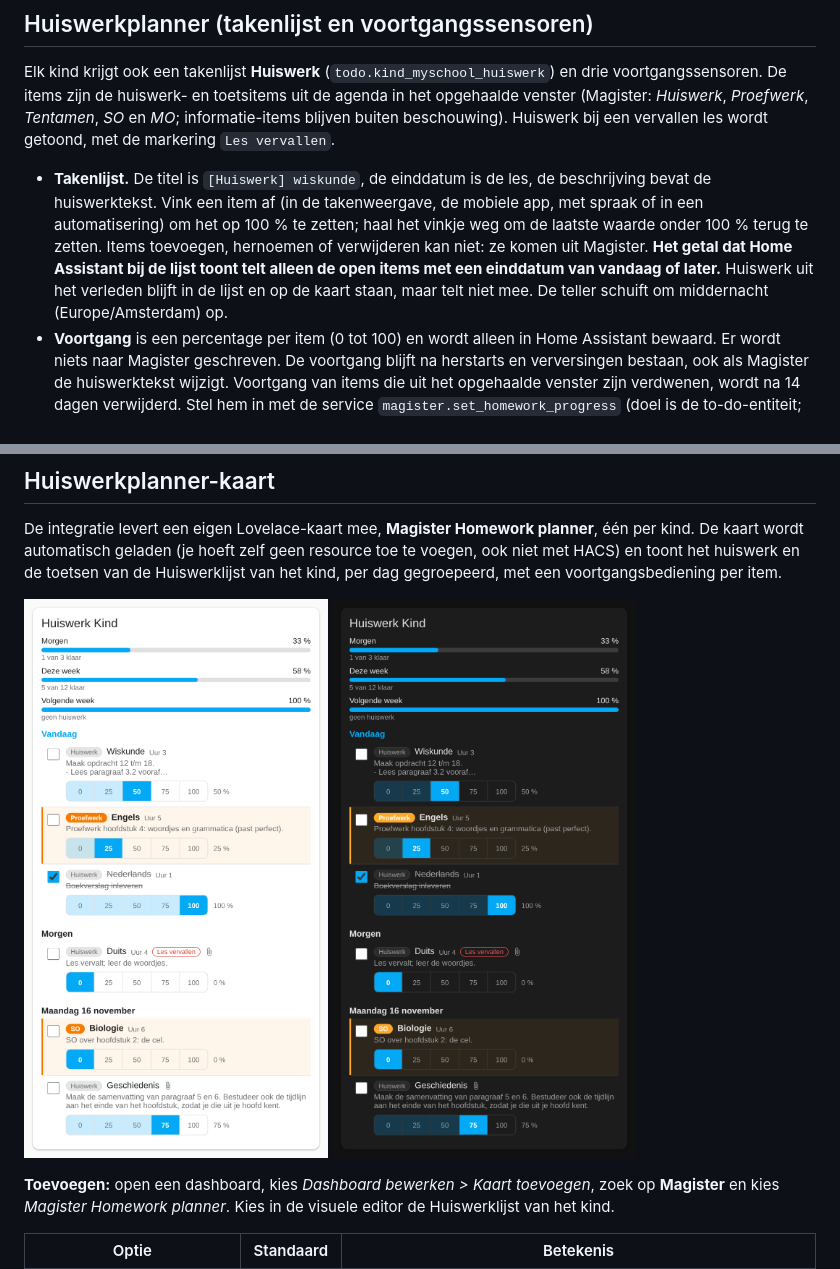
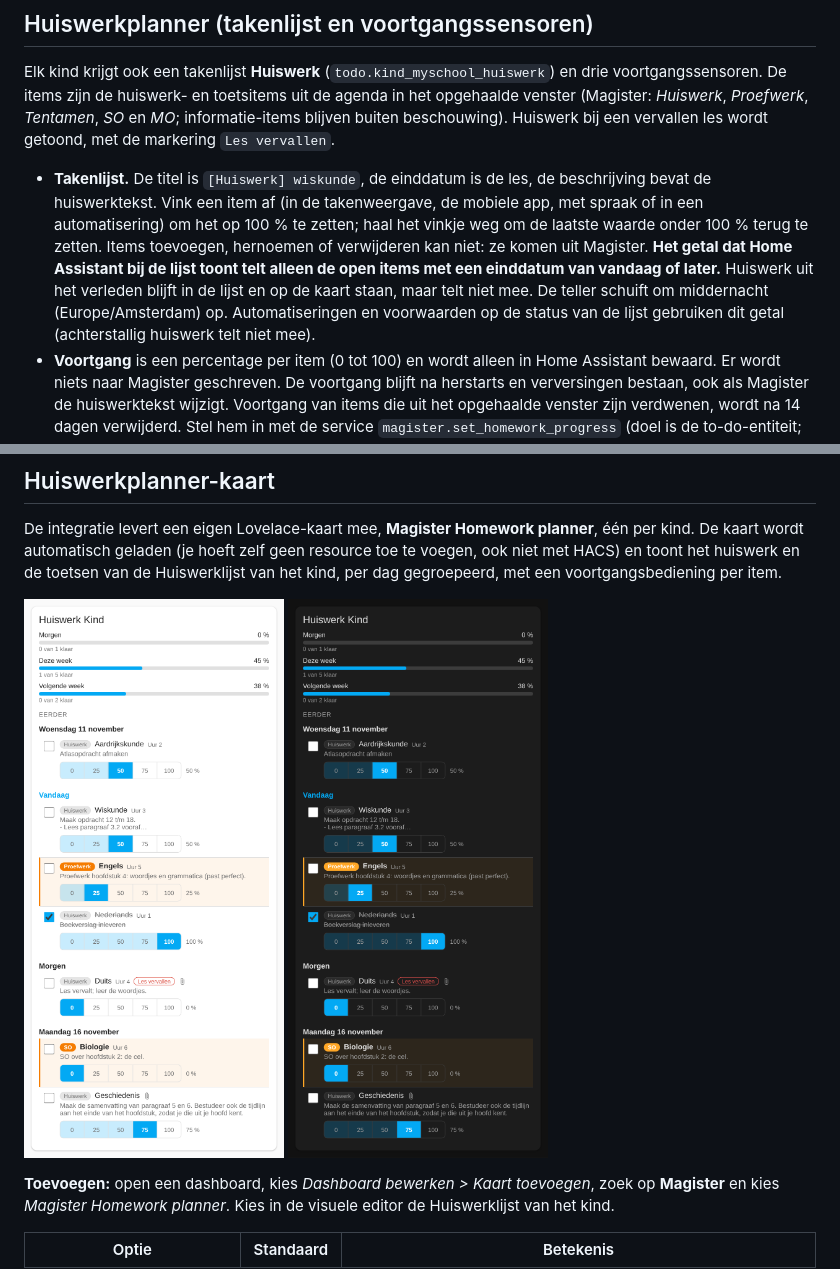
Before and after one commit to michielmj/ha_magister, a Markdown page: README.nl.md, 2 parts joined by grey strips. GitHub-like rendering; pictures changed too: docs/assets/homework-card-nl-dark.png, docs/assets/homework-card-nl-light.png.

```diff
--- a/README.nl.md
+++ b/README.nl.md
@@ -147,9 +147,11 @@ buiten beschouwing). Huiswerk bij een vervallen les wordt getoond, met de marker
 - **Takenlijst.** De titel is `[Huiswerk] wiskunde`, de einddatum is de les, de beschrijving bevat
   de huiswerktekst. Vink een item af (in de takenweergave, de mobiele app, met spraak of in een
   automatisering) om het op 100 % te zetten; haal het vinkje weg om de laatste waarde onder 100 %
-  terug te zetten. Items toevoegen, hernoemen of verwijderen kan niet: ze komen uit Magister. **Het getal dat Home Assistant bij de lijst toont telt alleen de open items
-  met een einddatum van vandaag of later.** Huiswerk uit het verleden blijft in de lijst en op de
-  kaart staan, maar telt niet mee. De teller schuift om middernacht (Europe/Amsterdam) op.
+  terug te zetten. Items toevoegen, hernoemen of verwijderen kan niet: ze komen uit Magister.
+  **Het getal dat Home Assistant bij de lijst toont telt alleen de open items met een einddatum
+  van vandaag of later.** Huiswerk uit het verleden blijft in de lijst en op de kaart staan, maar
+  telt niet mee. De teller schuift om middernacht (Europe/Amsterdam) op. Automatiseringen en
+  voorwaarden op de status van de lijst gebruiken dit getal (achterstallig huiswerk telt niet mee).
 - **Voortgang** is een percentage per item (0 tot 100) en wordt alleen in Home Assistant bewaard.
   Er wordt niets naar Magister geschreven. De voortgang blijft na herstarts en verversingen
   bestaan, ook als Magister de huiswerktekst wijzigt. Voortgang van items die uit het opgehaalde
```
Also changed, not shown: CHANGELOG.md (+2 -1 lines), README.md (+2 -1 lines), docs/assets/homework-card-en-dark.png, docs/assets/homework-card-en-light.png, 8 other files.
